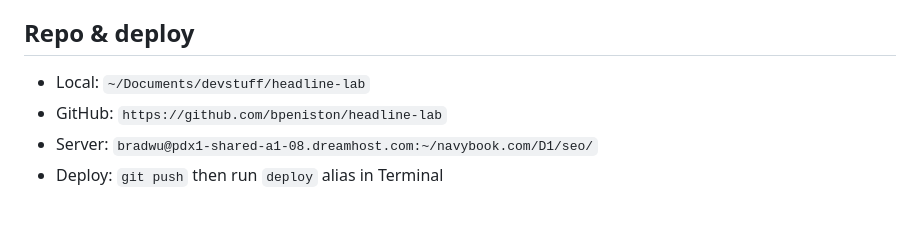
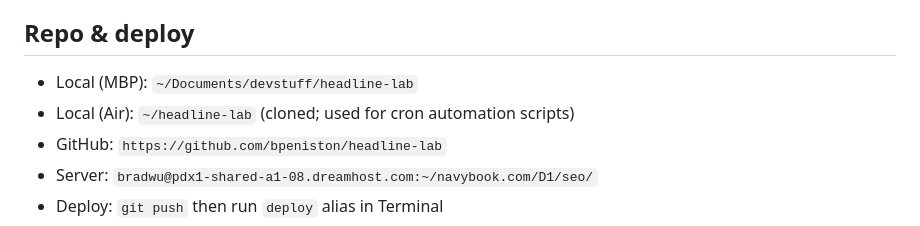
Before and after one commit to bpeniston/headline-lab, a Markdown page: CLAUDE.md, the part around one of its changes. GitHub-like rendering.

```diff
--- a/CLAUDE.md
+++ b/CLAUDE.md
@@ -77,7 +67,8 @@ Some Trending slots are sold to advertisers; their `title_override` text begins
 - Tags appear twice in DOM (desktop/mobile) — deduplicate by slug
 
 ## Repo & deploy
-- Local: `~/Documents/devstuff/headline-lab`
+- Local (MBP): `~/Documents/devstuff/headline-lab`
+- Local (Air): `~/headline-lab` (cloned; used for cron automation scripts)
 - GitHub: `https://github.com/bpeniston/headline-lab`
 - Server: `bradwu@pdx1-shared-a1-08.dreamhost.com:~/navybook.com/D1/seo/`
 - Deploy: `git push` then run `deploy` alias in Terminal
```
Also changed, not shown: other parts of CLAUDE.md (+9 -26 lines), SETUP.md (added, +105 -0 lines).
